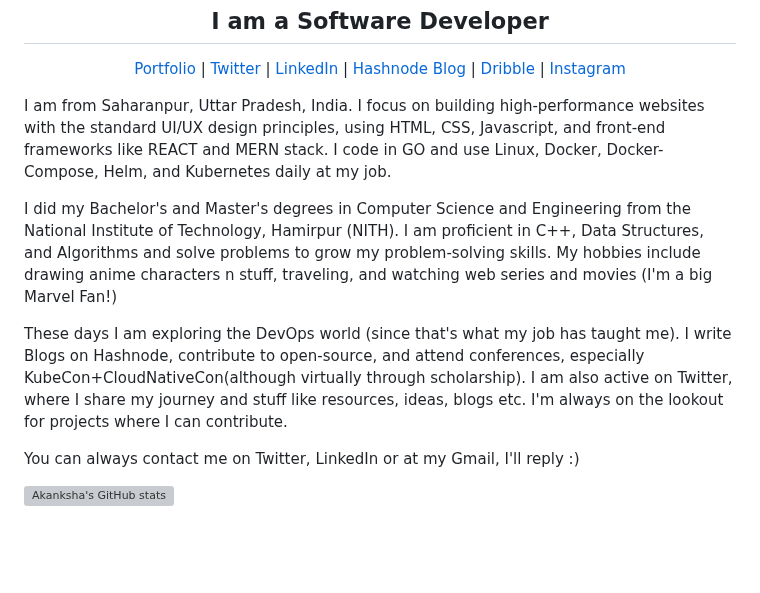
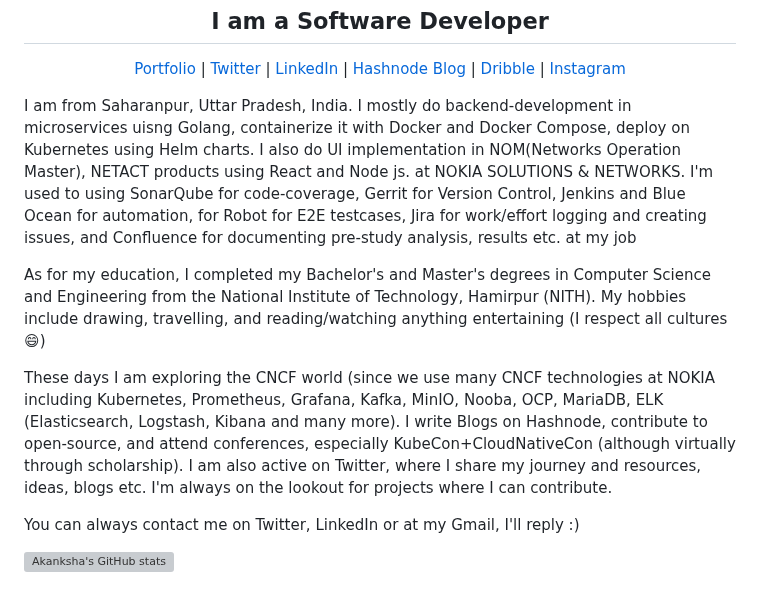
Before and after one commit to enraiha0307/enraiha0307, a Markdown page: README.md, the part around the change. Rendered like a GitHub page; blank space fills up the shorter version; grey boxes are pictures that could not be loaded.

```diff
--- a/README.md
+++ b/README.md
@@ -36,11 +36,12 @@ Here are some ideas to get you started:
 
 <div align="left">
 
-<p>I am from Saharanpur, Uttar Pradesh, India. I focus on building high-performance websites with the standard UI/UX design principles, using HTML, CSS, Javascript, and front-end frameworks like REACT and MERN stack. I code in GO and use Linux, Docker, Docker-Compose, Helm, and Kubernetes daily at my job. </p>
+<p>I am from Saharanpur, Uttar Pradesh, India. I mostly do backend-development in microservices uisng Golang, containerize it with Docker and Docker Compose, deploy on Kubernetes using Helm charts. I also do UI implementation in NOM(Networks Operation Master), NETACT products using React and Node js. at NOKIA SOLUTIONS & NETWORKS.
+I'm used to using SonarQube for code-coverage, Gerrit for Version Control, Jenkins and Blue Ocean for automation, for Robot for E2E testcases, Jira for work/effort logging and creating issues, and Confluence for documenting pre-study analysis, results etc. at my job</p>
 
-<p>I did my Bachelor's and Master's degrees in Computer Science and Engineering from the National Institute of Technology, Hamirpur (NITH). I am proficient in C++, Data Structures, and Algorithms and solve problems to grow my problem-solving skills. My hobbies include drawing anime characters n stuff, traveling, and watching web series and movies (I'm a big Marvel Fan!)</p>
+<p>As for my education, I completed my Bachelor's and Master's degrees in Computer Science and Engineering from the National Institute of Technology, Hamirpur (NITH). My hobbies include drawing, travelling, and reading/watching anything entertaining (I respect all cultures 😄) </p>
 
-<p>These days I am exploring the DevOps world (since that's what my job has taught me). I write Blogs on Hashnode, contribute to open-source, and attend conferences, especially KubeCon+CloudNativeCon(although virtually through scholarship).   I am also active on Twitter, where I share my journey and stuff like resources, ideas, blogs etc. I'm always on the lookout for projects where I can contribute.<p>
+<p>These days I am exploring the CNCF world (since we use many CNCF technologies at NOKIA including Kubernetes, Prometheus, Grafana, Kafka, MinIO, Nooba, OCP, MariaDB, ELK (Elasticsearch, Logstash, Kibana and many more). I write Blogs on Hashnode, contribute to open-source, and attend conferences, especially KubeCon+CloudNativeCon (although virtually through scholarship). I am also active on Twitter, where I share my journey and resources, ideas, blogs etc. I'm always on the lookout for projects where I can contribute.<p>
 
 <p>  You can always contact me on Twitter, LinkedIn or at my Gmail, I'll reply :)</p>
   </div>
```
